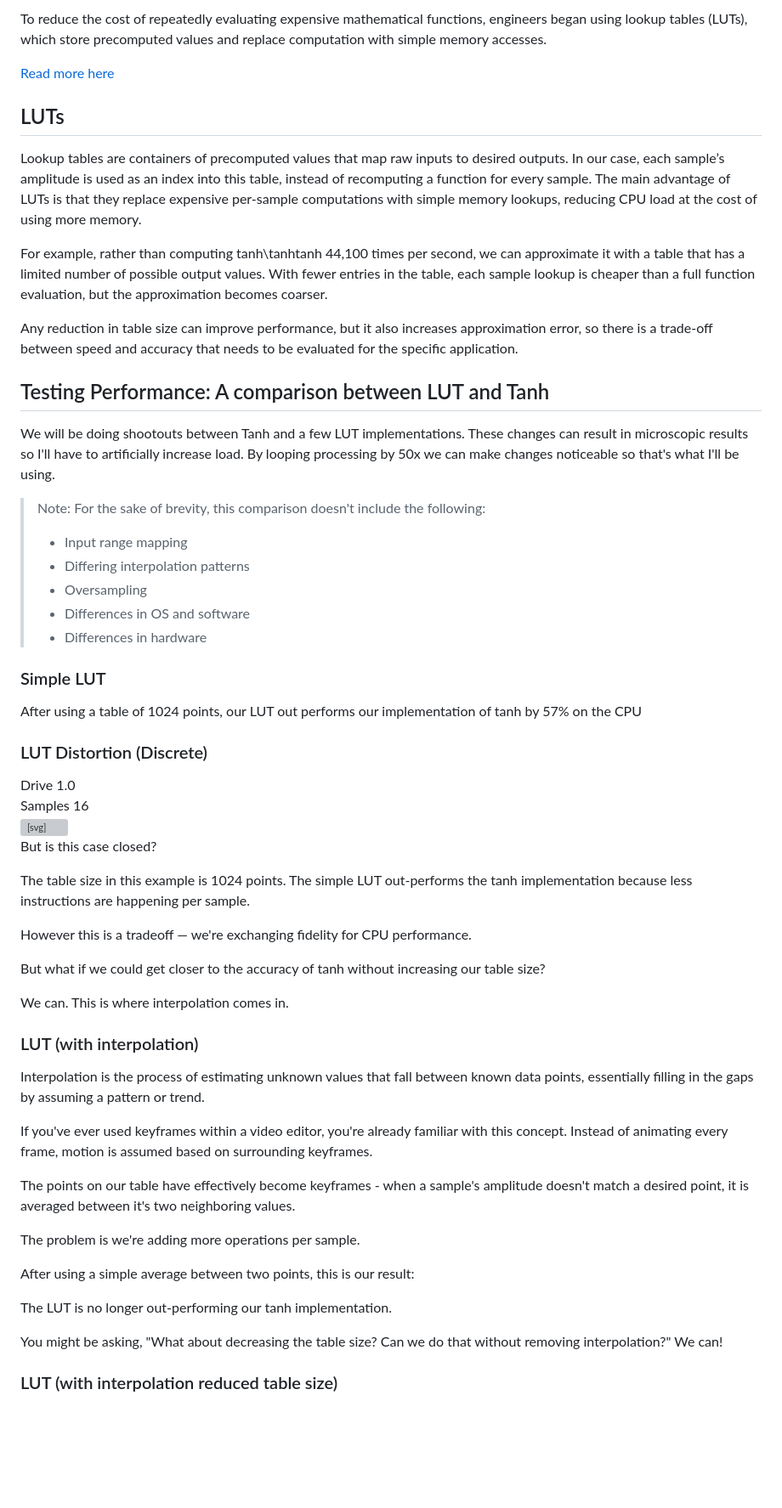
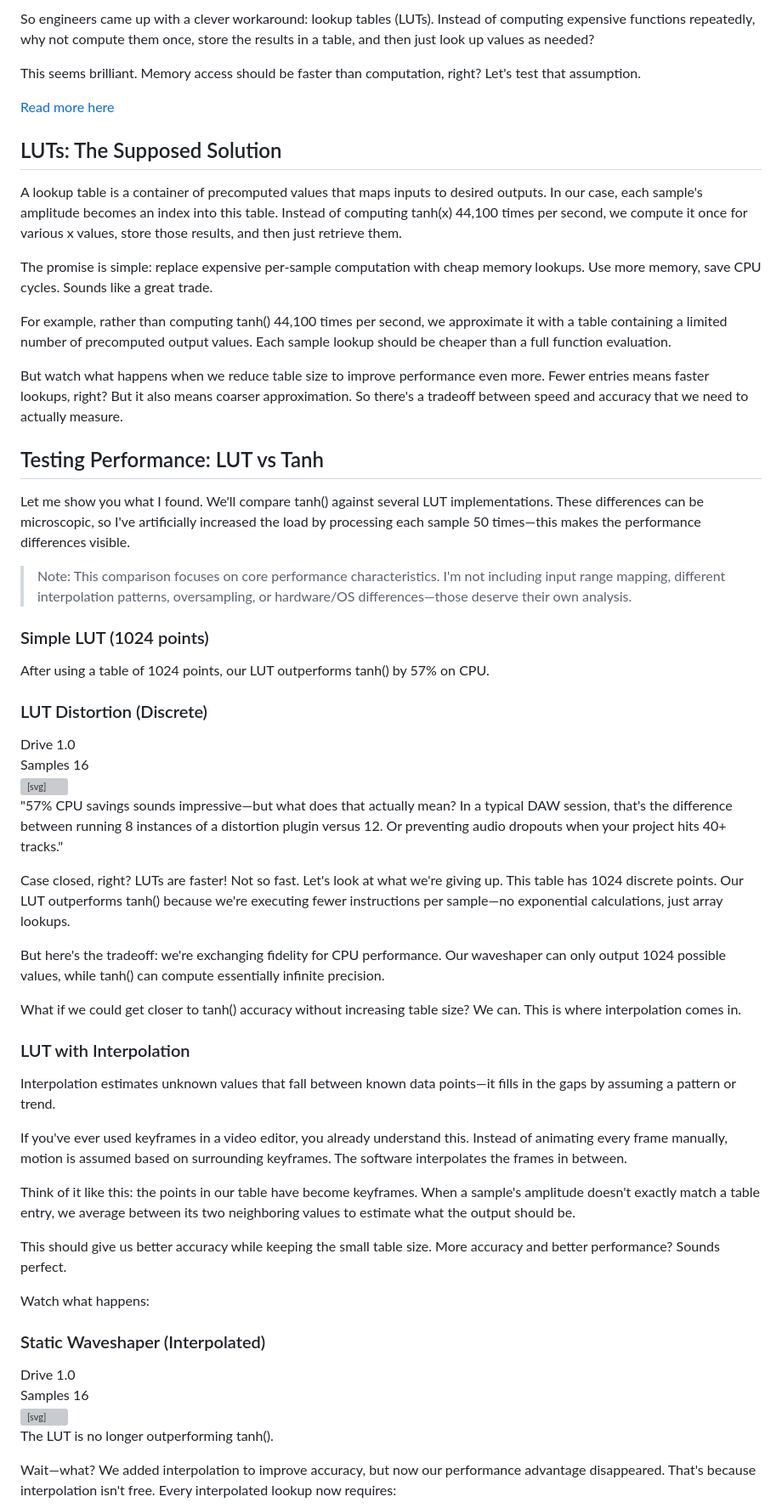
Before and after one commit to RichardAnthonySanchez/distortion-charts, a Markdown page: public/markdown/tanh_vs_lut_distortions.md, the part around one of its changes. Shown at 85% size. Rendered like a GitHub page; blank space fills up the shorter version; grey boxes are pictures that could not be loaded.

```diff
--- a/public/markdown/tanh_vs_lut_distortions.md
+++ b/public/markdown/tanh_vs_lut_distortions.md
@@ -99,27 +96,27 @@ The more steps in our mathematical functions, the more taxing this is on our sys
 
-To reduce the cost of repeatedly evaluating expensive mathematical functions, engineers began using lookup tables (LUTs), which store precomputed values and replace computation with simple memory accesses.
+So engineers came up with a clever workaround: lookup tables (LUTs). Instead of computing expensive functions repeatedly, why not compute them once, store the results in a table, and then just look up values as needed?
+
+This seems brilliant. Memory access should be faster than computation, right?
+Let's test that assumption.
 
 [Read more here](https://lcav.gitbook.io/dsp-labs/alien-voice/dsp_tips)
-## LUTs
+## LUTs: The Supposed Solution
 
-Lookup tables are containers of precomputed values that map raw inputs to desired outputs. In our case, each sample’s amplitude is used as an index into this table, instead of recomputing a function for every sample. The main advantage of LUTs is that they replace expensive per-sample computations with simple memory lookups, reducing CPU load at the cost of using more memory.
+A lookup table is a container of precomputed values that maps inputs to desired outputs. In our case, each sample's amplitude becomes an index into this table. Instead of computing tanh(x) 44,100 times per second, we compute it once for various x values, store those results, and then just retrieve them.
 
-For example, rather than computing tanh⁡\tanhtanh 44,100 times per second, we can approximate it with a table that has a limited number of possible output values. With fewer entries in the table, each sample lookup is cheaper than a full function evaluation, but the approximation becomes coarser.
+The promise is simple: replace expensive per-sample computation with cheap memory lookups. Use more memory, save CPU cycles. Sounds like a great trade.
 
-Any reduction in table size can improve performance, but it also increases approximation error, so there is a trade-off between speed and accuracy that needs to be evaluated for the specific application.
-## Testing Performance: A comparison between LUT and Tanh
+For example, rather than computing tanh() 44,100 times per second, we approximate it with a table containing a limited number of precomputed output values. Each sample lookup should be cheaper than a full function evaluation.
 
-We will be doing shootouts between Tanh and a few LUT implementations. These changes can result in microscopic results so I'll have to artificially increase load. By looping processing by 50x we can make changes noticeable so that's what I'll be using.
+But watch what happens when we reduce table size to improve performance even more. Fewer entries means faster lookups, right? But it also means coarser approximation. So there's a tradeoff between speed and accuracy that we need to actually measure.
+## Testing Performance: LUT vs Tanh
 
-> Note: For the sake of brevity, this comparison doesn't include the following:
-> - Input range mapping
-> - Differing interpolation patterns
-> - Oversampling
-> - Differences in OS and software
-> - Differences in hardware
-### Simple LUT
+Let me show you what I found. We'll compare tanh() against several LUT implementations. These differences can be microscopic, so I've artificially increased the load by processing each sample 50 times—this makes the performance differences visible.
 
-After using a table of 1024 points, our LUT out performs our implementation of tanh by 57% on the CPU
+> Note: This comparison focuses on core performance characteristics. I'm not including input range mapping, different interpolation patterns, oversampling, or hardware/OS differences—those deserve their own analysis.
+### Simple LUT (1024 points)
+
+After using a table of 1024 points, our LUT outperforms tanh() by 57% on CPU.
 
 <div class="chart-container">
     <div class="chart-header">
@@ -138,33 +135,47 @@ After using a table of 1024 points, our LUT out performs our implementation of t
     <svg id="chart"></svg>
 </div>
 
+"57% CPU savings sounds impressive—but what does that actually mean? In a typical DAW session, that's the difference between running 8 instances of a distortion plugin versus 12. Or preventing audio dropouts when your project hits 40+ tracks."
 
+Case closed, right? LUTs are faster!
+Not so fast. Let's look at what we're giving up.
+This table has 1024 discrete points. Our LUT outperforms tanh() because we're executing fewer instructions per sample—no exponential calculations, just array lookups.
 
-But is this case closed?
+But here's the tradeoff: we're exchanging fidelity for CPU performance. Our waveshaper can only output 1024 possible values, while tanh() can compute essentially infinite precision.
 
-The table size in this example is 1024 points. The simple LUT out-performs the tanh implementation because less instructions are happening per sample.
+What if we could get closer to tanh() accuracy without increasing table size? We can. This is where interpolation comes in.
+### LUT with Interpolation
 
-However this is a tradeoff  — we're exchanging fidelity for CPU performance.
+Interpolation estimates unknown values that fall between known data points—it fills in the gaps by assuming a pattern or trend.
 
-But what if we could get closer to the accuracy of tanh without increasing our table size?
+If you've ever used keyframes in a video editor, you already understand this. Instead of animating every frame manually, motion is assumed based on surrounding keyframes. The software interpolates the frames in between.
 
-We can. This is where interpolation comes in.
-### LUT (with interpolation)
+Think of it like this: the points in our table have become keyframes. When a sample's amplitude doesn't exactly match a table entry, we average between its two neighboring values to estimate what the output should be.
 
-Interpolation is the process of estimating unknown values that fall between known data points, essentially filling in the gaps by assuming a pattern or trend.
+This should give us better accuracy while keeping the small table size. More accuracy and better performance? Sounds perfect.
 
-If you've ever used keyframes within a video editor, you're already familiar with this concept. Instead of animating every frame, motion is assumed based on surrounding keyframes.
+Watch what happens:
 
-The points on our table have effectively become keyframes - when a sample's amplitude doesn't match a desired point, it is averaged between it's two neighboring values.
-
-The problem is we're adding more operations per sample.
-
-After using a simple average between two points, this is our result:
+<div class="chart-container">
+    <div class="chart-header">
+        <h3 class="chart-title">Static Waveshaper (Interpolated)</h3>
+        <div class="chart-controls">
+            <div class="control-group">
+                <div class="control-label">Drive <span class="control-value" id="driveValInterpolated">1.0</span></div>
+                <input id="driveInterpolated" type="range" min="0" max="10" step="0.1" value="1">
+            </div>
+            <div class="control-group">
+                <div class="control-label">Samples <span class="control-value" id="sampleValInterpolated">16</span></div>
+                <input id="samplesInterpolated" type="range" min="4" max="24" step="1" value="16">
+            </div>
+        </div>
+    </div>
+    <svg id="chartInterpolated"></svg>
+</div>
 
 
 
-The LUT is no longer out-performing our tanh implementation.
+The LUT is no longer outperforming tanh().
 
-You might be asking, "What about decreasing the table size? Can we do that without removing interpolation?" We can!
-### LUT (with interpolation reduced table size)
+Wait—what? We added interpolation to improve accuracy, but now our performance advantage disappeared. That's because interpolation isn't free. Every interpolated lookup now requires:
 
```
Also changed, not shown: other parts of public/markdown/tanh_vs_lut_distortions.md (+82 -57 lines).
